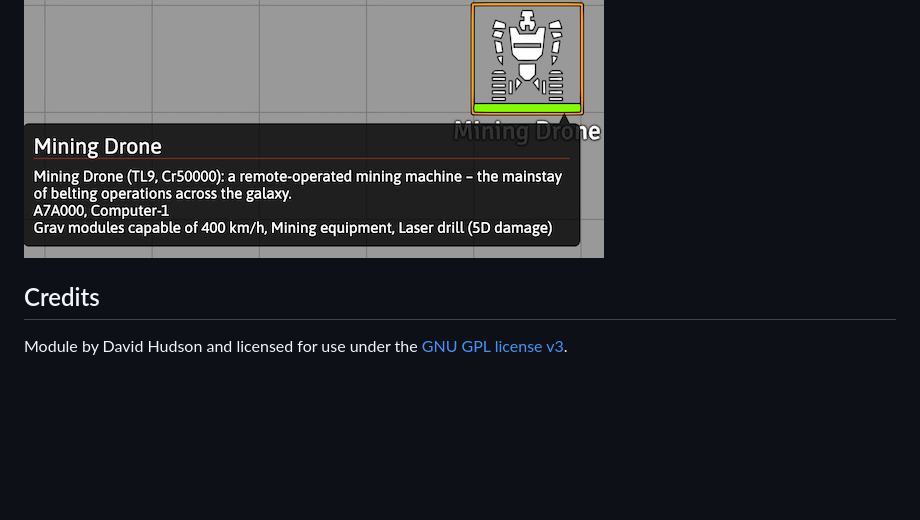
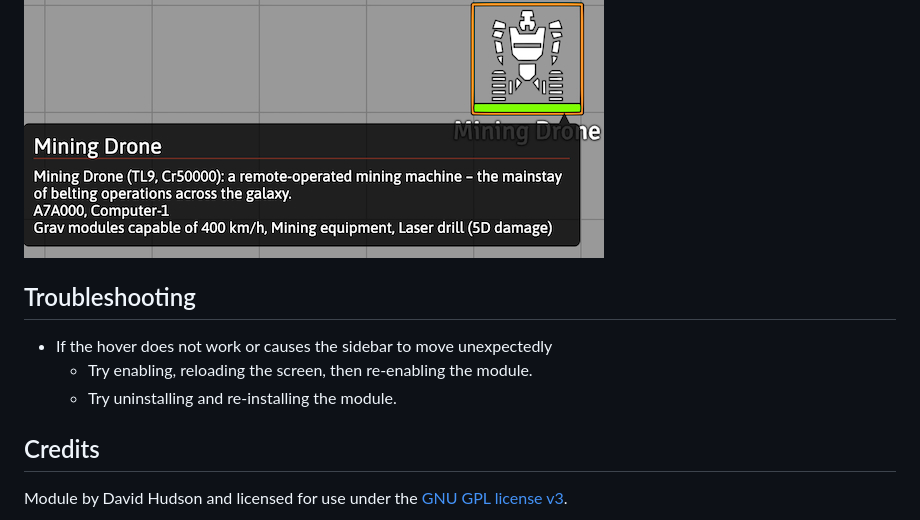
Before and after one commit to jendave/token-note-hover, a Markdown page: README.md, the part around the change. GitHub-like rendering; blank space fills up the shorter version.

Commit message:
add troubleshooting section

```diff
--- a/README.md
+++ b/README.md
@@ -68,6 +68,12 @@ https://github.com/jendave/token-note-hover/releases/latest/download/module.json
 
 ![Screenshot](https://github.com/jendave/token-note-hover/blob/main/docs/screenshot_twodsix.jpg?raw=true)
 
+## Troubleshooting
+
+* If the hover does not work or causes the sidebar to move unexpectedly
+  * Try enabling, reloading the screen, then re-enabling the module.
+  * Try uninstalling and re-installing the module.
+
 ## Credits
 
 Module by David Hudson and licensed for use under the [GNU GPL license v3](https://opensource.org/license/gpl-3-0).
```
